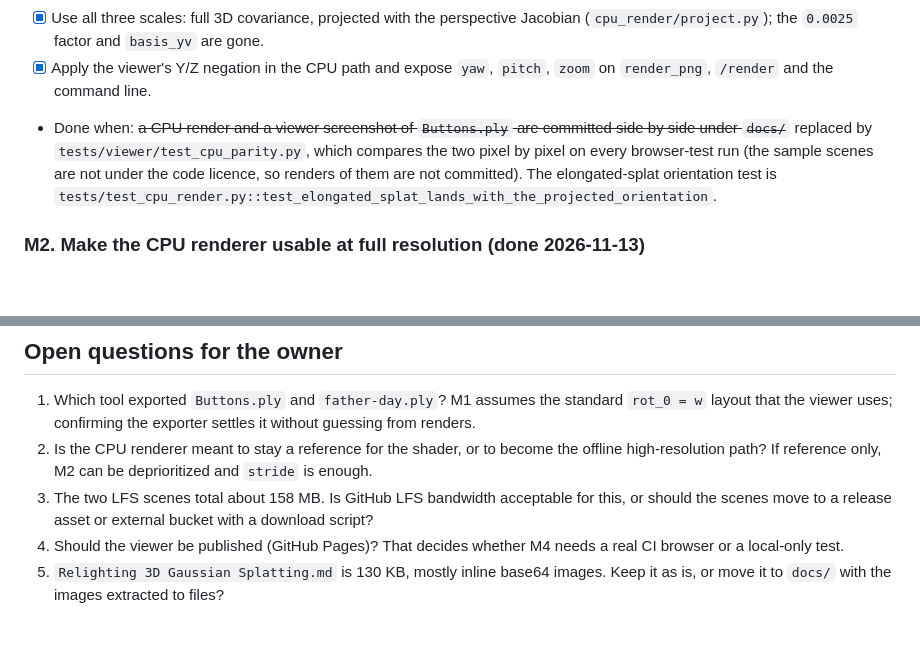
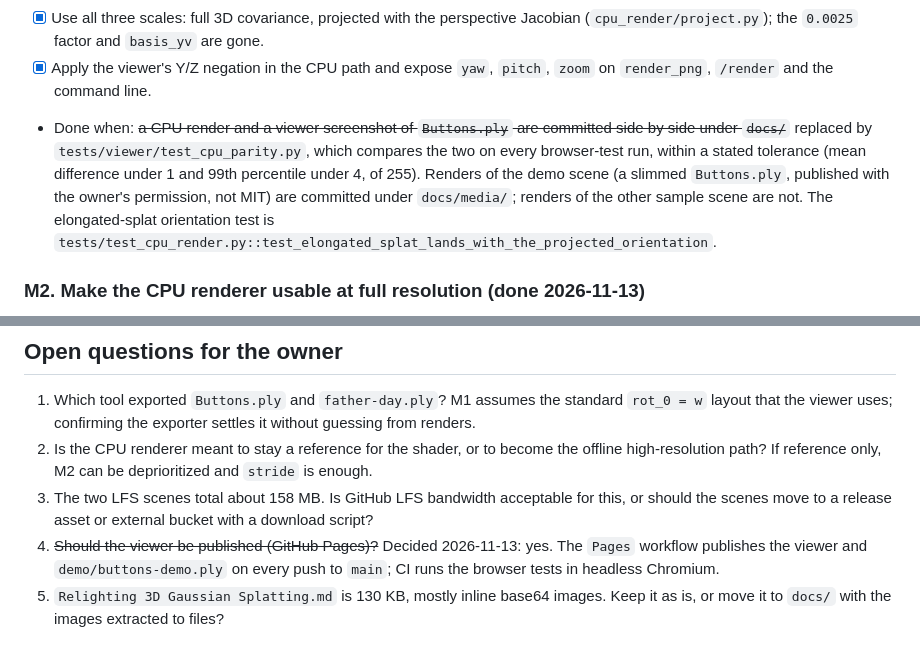
Before and after one commit to TeleVision05/Relighting, a Markdown page: ROADMAP.md, 2 parts joined by grey strips. GitHub-like rendering; blank space fills up the shorter version.

```diff
--- a/ROADMAP.md
+++ b/ROADMAP.md
@@ -122,8 +122,10 @@ pre-push / post-commit / post-checkout / post-merge), no `.github/`, no CI.
       `zoom` on `render_png`, `/render` and the command line.
 - Done when: ~~a CPU render and a viewer screenshot of `Buttons.ply` are committed
   side by side under `docs/`~~ replaced by `tests/viewer/test_cpu_parity.py`,
-  which compares the two pixel by pixel on every browser-test run (the sample
-  scenes are not under the code licence, so renders of them are not committed).
+  which compares the two on every browser-test run, within a stated tolerance (mean
+  difference under 1 and 99th percentile under 4, of 255). Renders of the demo scene
+  (a slimmed `Buttons.ply`, published with the owner's permission, not MIT) are committed
+  under `docs/media/`; renders of the other sample scene are not.
   The elongated-splat orientation test is
   `tests/test_cpu_render.py::test_elongated_splat_lands_with_the_projected_orientation`.
 
@@ -206,8 +208,9 @@ pre-push / post-commit / post-checkout / post-merge), no `.github/`, no CI.
 3. The two LFS scenes total about 158 MB. Is GitHub LFS bandwidth acceptable
    for this, or should the scenes move to a release asset or external bucket
    with a download script?
-4. Should the viewer be published (GitHub Pages)? That decides whether M4 needs
-   a real CI browser or a local-only test.
+4. ~~Should the viewer be published (GitHub Pages)?~~ Decided 2026-11-13: yes. The `Pages`
+   workflow publishes the viewer and `demo/buttons-demo.ply` on every push to `main`;
+   CI runs the browser tests in headless Chromium.
 5. `Relighting 3D Gaussian Splatting.md` is 130 KB, mostly inline base64
    images. Keep it as is, or move it to `docs/` with the images extracted to
    files?
```
Also changed, not shown: README.md (+18 -10 lines), docs/media/demo-vs-full.jpg, docs/media/hero-poster.jpg, 2 other files.
